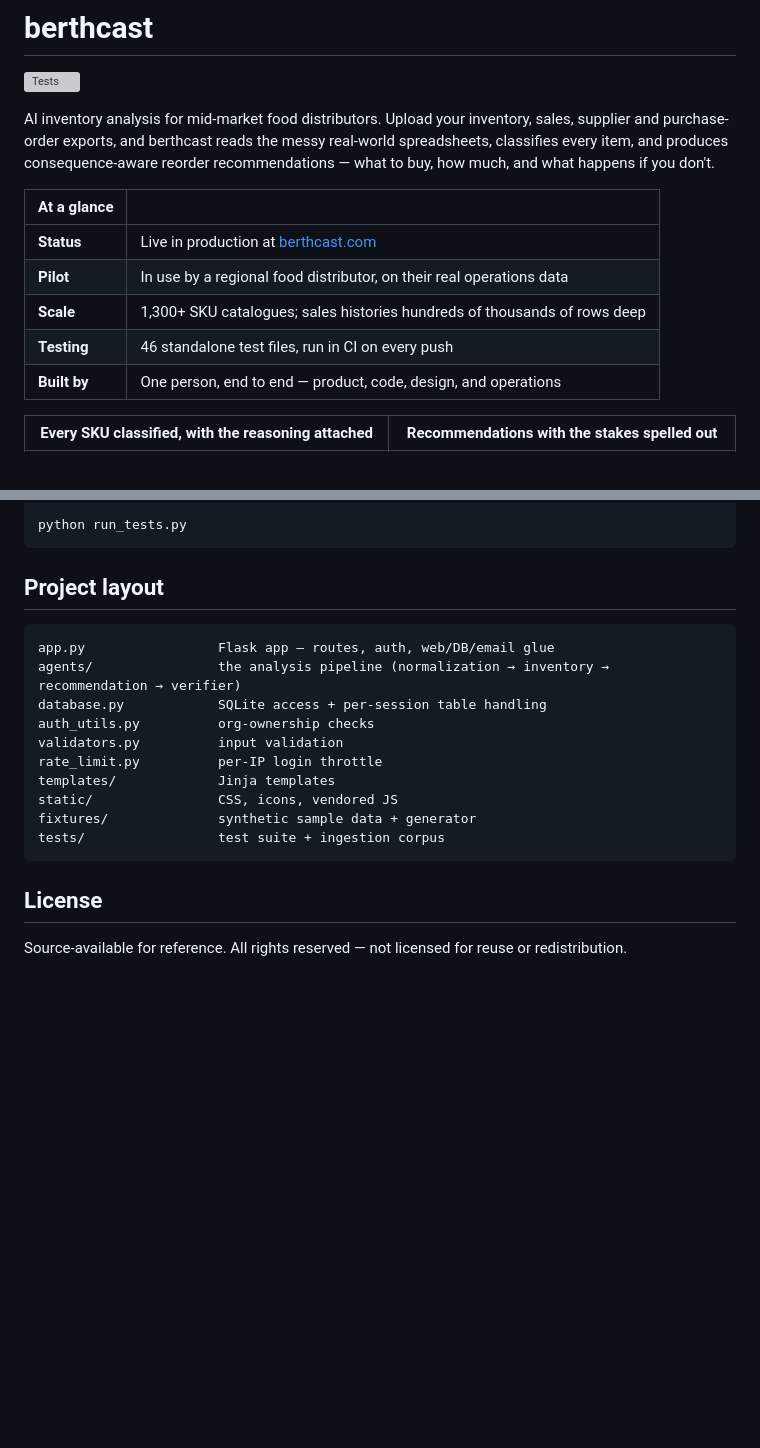
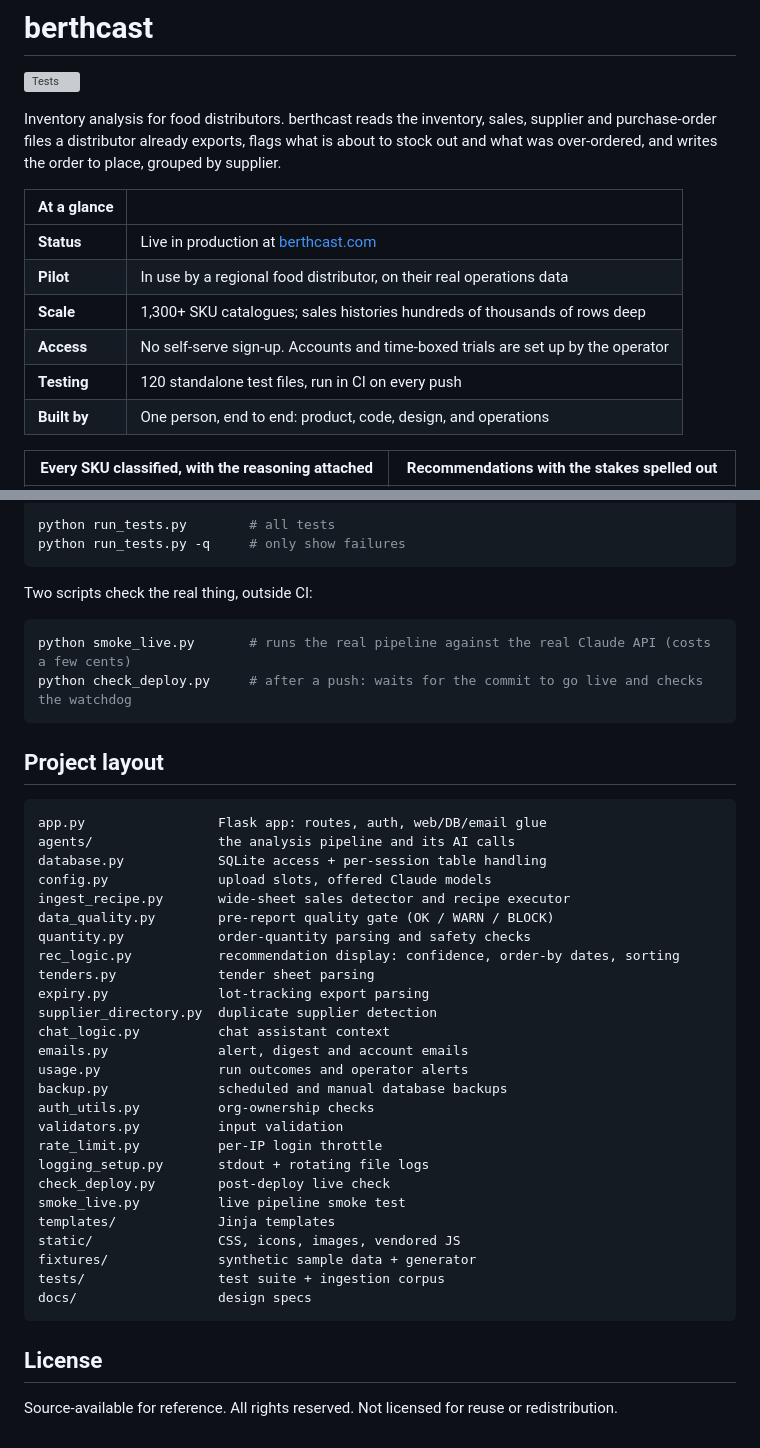
Before and after one commit to brother-yong/berthcast, a Markdown page: README.md, 2 parts joined by grey strips. Rendered like a GitHub page; blank space fills up the shorter version; grey boxes are pictures that could not be loaded.

````diff
--- a/README.md
+++ b/README.md
@@ -2,18 +2,19 @@
 
 [![Tests](https://github.com/brother-yong/berthcast/actions/workflows/tests.yml/badge.svg)](https://github.com/brother-yong/berthcast/actions/workflows/tests.yml)
 
-AI inventory analysis for mid-market food distributors. Upload your inventory,
-sales, supplier and purchase-order exports, and berthcast reads the messy
-real-world spreadsheets, classifies every item, and produces consequence-aware
-reorder recommendations — what to buy, how much, and what happens if you don't.
+Inventory analysis for food distributors. berthcast reads the inventory, sales,
+supplier and purchase-order files a distributor already exports, flags what is
+about to stock out and what was over-ordered, and writes the order to place,
+grouped by supplier.
 
 | At a glance | |
 |---|---|
 | **Status** | Live in production at [berthcast.com](https://berthcast.com) |
 | **Pilot** | In use by a regional food distributor, on their real operations data |
 | **Scale** | 1,300+ SKU catalogues; sales histories hundreds of thousands of rows deep |
-| **Testing** | 46 standalone test files, run in CI on every push |
-| **Built by** | One person, end to end — product, code, design, and operations |
+| **Access** | No self-serve sign-up. Accounts and time-boxed trials are set up by the operator |
+| **Testing** | 120 standalone test files, run in CI on every push |
+| **Built by** | One person, end to end: product, code, design, and operations |
 
 | Every SKU classified, with the reasoning attached | Recommendations with the stakes spelled out |
 |---|---|
@@ -121,24 +175,48 @@ pipeline offline. CI runs the suite on every push.
 
 ```bash
-python run_tests.py
+python run_tests.py        # all tests
+python run_tests.py -q     # only show failures
+```
+
+Two scripts check the real thing, outside CI:
+
+```bash
+python smoke_live.py       # runs the real pipeline against the real Claude API (costs a few cents)
+python check_deploy.py     # after a push: waits for the commit to go live and checks the watchdog
 ```
 
 ## Project layout
 
 ```
-app.py                 Flask app — routes, auth, web/DB/email glue
-agents/                the analysis pipeline (normalization → inventory → recommendation → verifier)
+app.py                 Flask app: routes, auth, web/DB/email glue
+agents/                the analysis pipeline and its AI calls
 database.py            SQLite access + per-session table handling
+config.py              upload slots, offered Claude models
+ingest_recipe.py       wide-sheet sales detector and recipe executor
+data_quality.py        pre-report quality gate (OK / WARN / BLOCK)
+quantity.py            order-quantity parsing and safety checks
+rec_logic.py           recommendation display: confidence, order-by dates, sorting
+tenders.py             tender sheet parsing
+expiry.py              lot-tracking export parsing
+supplier_directory.py  duplicate supplier detection
+chat_logic.py          chat assistant context
+emails.py              alert, digest and account emails
+usage.py               run outcomes and operator alerts
+backup.py              scheduled and manual database backups
 auth_utils.py          org-ownership checks
 validators.py          input validation
 rate_limit.py          per-IP login throttle
+logging_setup.py       stdout + rotating file logs
+check_deploy.py        post-deploy live check
+smoke_live.py          live pipeline smoke test
 templates/             Jinja templates
-static/                CSS, icons, vendored JS
+static/                CSS, icons, images, vendored JS
 fixtures/              synthetic sample data + generator
 tests/                 test suite + ingestion corpus
+docs/                  design specs
 ```
 
 ## License
 
-Source-available for reference. All rights reserved — not licensed for reuse or
+Source-available for reference. All rights reserved. Not licensed for reuse or
 redistribution.
````
Also changed, not shown: other parts of README.md (+97 -44 lines).
